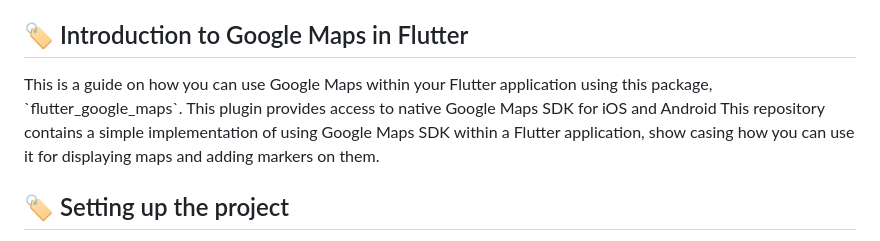
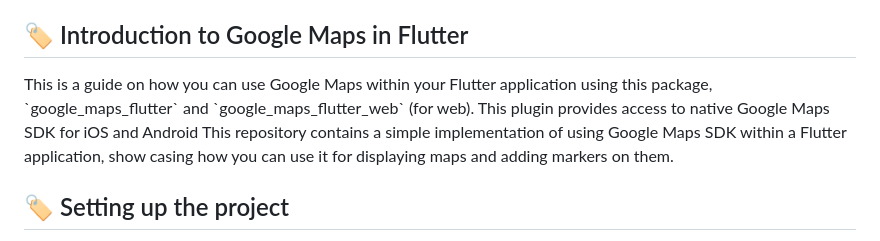
Before and after one commit to nc-xtras/nc_flutter_google_maps, a Markdown page: README.md, the part around the change. Rendered like a GitHub page.

Commit message:
docs: modify some words

```diff
--- a/README.md
+++ b/README.md
@@ -25,7 +25,7 @@
 ## 🏷️ Introduction to Google Maps in Flutter <a name = "section_1"></a>
 
 <div style='text-align: justify;'>
-This is a guide on how you can use Google Maps within your Flutter application using this package, `flutter_google_maps`. This plugin provides access to native Google Maps SDK for iOS and Android
+This is a guide on how you can use Google Maps within your Flutter application using this package, `google_maps_flutter` and `google_maps_flutter_web` (for web). This plugin provides access to native Google Maps SDK for iOS and Android
 This repository contains a simple implementation of using Google Maps SDK within a Flutter application, show casing how you can use it for displaying maps and adding markers on them.
 </div>
 
```
